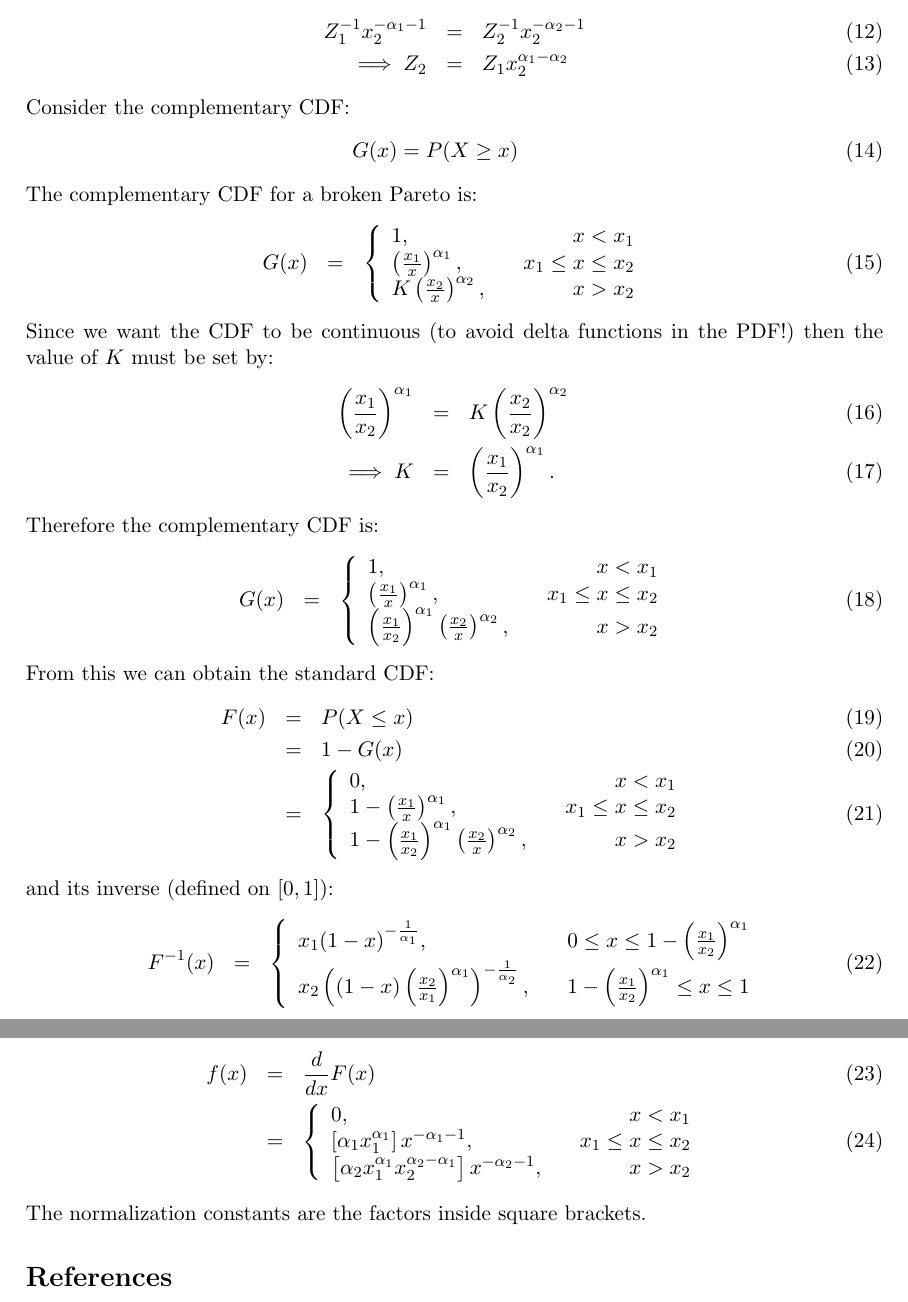
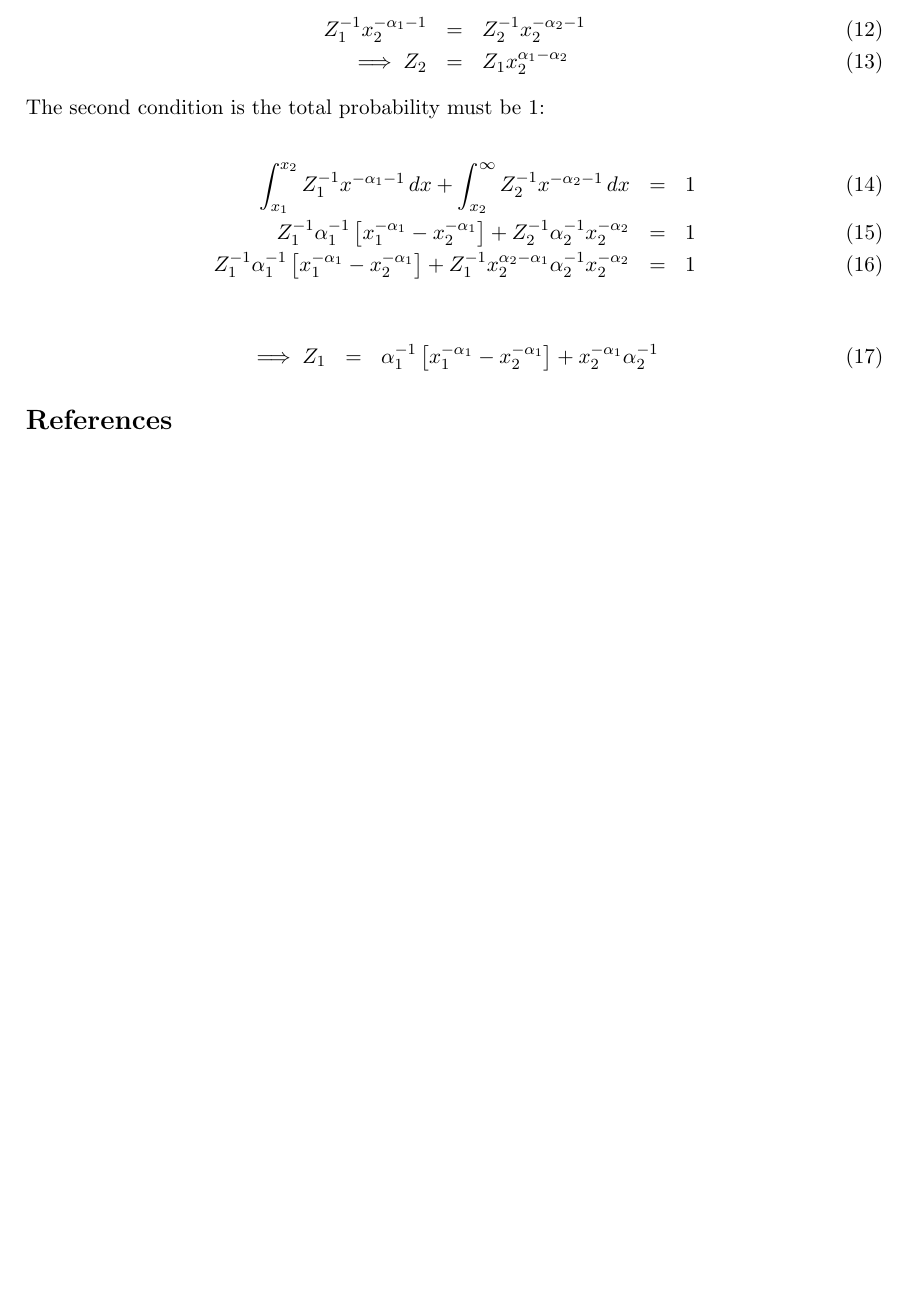
Before and after one commit to dfm/Star-Field, a LaTeX document (paper/ms.tex): two parts of pages 7 and 8 of 8 before the commit and part of page 7 of 8 after it, the two joined at a grey line, cut so that both start at the same text, the shorter picture padded with empty space. Compiled offline with pdfLaTeX.

Commit message:
Deriving again

```diff
--- a/paper/ms.tex
+++ b/paper/ms.tex
@@ -299,77 +299,29 @@ Z_1^{-1}x_2^{-\alpha_1 - 1} &=& Z_2^{-1}x_2^{-\alpha_2 - 1}\\
 Z_2 &=& Z_1x_2^{\alpha_1-\alpha_2}
 \end{eqnarray}
 
+The second condition is the total probability must be 1:
 
-Consider the complementary CDF:
 \begin{eqnarray}
-G(x) = P(X \geq x)
-\end{eqnarray}
-The complementary CDF for a broken Pareto is:
-\begin{eqnarray}
-G(x) &=&
-\left\{
-\begin{array}{lcr}
-1, & & x < x_1 \\
-\left(\frac{x_1}{x}\right)^{\alpha_1}, & & x_1 \leq x \leq x_2 \\
-K\left(\frac{x_2}{x}\right)^{\alpha_2}, & & x > x_2
-\end{array}
-\right.
-\end{eqnarray}
-Since we want the CDF to be continuous (to avoid delta functions in the PDF!)
-then the value of $K$ must be set by:
-\begin{eqnarray}
-\left(\frac{x_1}{x_2}\right)^{\alpha_1} &=& K\left(\frac{x_2}{x_2}\right)^{\alpha_2} \\
-\implies K &=& \left(\frac{x_1}{x_2}\right)^{\alpha_1}.
-\end{eqnarray}
-Therefore the complementary CDF is:
-\begin{eqnarray}
-G(x) &=&
-\left\{
-\begin{array}{lcr}
-1, & & x < x_1 \\
-\left(\frac{x_1}{x}\right)^{\alpha_1}, & & x_1 \leq x \leq x_2 \\
-\left(\frac{x_1}{x_2}\right)^{\alpha_1}\left(\frac{x_2}{x}\right)^{\alpha_2}, & & x > x_2
-\end{array}
-\right.
-\end{eqnarray}
-From this we can obtain the standard CDF:
-\begin{eqnarray}
-F(x) &=& P(X \leq x) \\
-&=& 1 - G(x)\\
-&=& \left\{
-\begin{array}{lcr}
-0, & & x < x_1 \\
-1 - \left(\frac{x_1}{x}\right)^{\alpha_1}, & & x_1 \leq x \leq x_2 \\
-1 - \left(\frac{x_1}{x_2}\right)^{\alpha_1}\left(\frac{x_2}{x}\right)^{\alpha_2}, & & x > x_2
-\end{array}
-\right.
-\end{eqnarray}
-and its inverse (defined on $[0, 1]$):
-\begin{eqnarray}
-F^{-1}(x)
-&=& \left\{
-\begin{array}{lcr}
-x_1(1-x)^{-\frac{1}{\alpha_1}}, & & 0 \leq x \leq 1 - \left(\frac{x_1}{x_2}\right)^{\alpha_1} \\
-x_2\left((1-x)\left(\frac{x_2}{x_1}\right)^{\alpha_1}\right)^{-\frac{1}{\alpha_2}}, & & 1 - \left(\frac{x_1}{x_2}\right)^{\alpha_1} \leq x \leq 1
-\end{array}
-\right.
+\int_{x_1}^{x_2} Z_1^{-1} x^{-\alpha_1 - 1} \, dx
++
+\int_{x_2}^\infty Z_2^{-1} x^{-\alpha_2 - 1} \, dx
+&=& 1 \\
+Z_1^{-1}\alpha_1^{-1}\left[x_1^{-\alpha_1} - x_2^{-\alpha_1}\right]
++
+Z_2^{-1}\alpha_2^{-1}x_2^{-\alpha_2}
+&=& 1 \\
+Z_1^{-1}\alpha_1^{-1}\left[x_1^{-\alpha_1} - x_2^{-\alpha_1}\right]
++
+Z_1^{-1}x_2^{\alpha_2-\alpha_1}\alpha_2^{-1}x_2^{-\alpha_2}
+&=& 1
 \end{eqnarray}
 
-
-
-The probability density function (PDF) can be obtained by differentiation:
 \begin{eqnarray}
-f(x) &=& \frac{d}{dx} F(x) \\
-&=& \left\{
-\begin{array}{lcr}
-0, & & x < x_1 \\
-\left[\alpha_1 x_1^{\alpha_1}\right]x^{-\alpha_1 - 1}, & & x_1 \leq x \leq x_2 \\
-\left[\alpha_2 x_1^{\alpha_1} x_2^{\alpha_2 - \alpha_1}\right]x^{-\alpha_2 - 1}, & & x > x_2
-\end{array}
-\right.
+\implies
+Z_1 &=& \alpha_1^{-1}\left[x_1^{-\alpha_1} - x_2^{-\alpha_1}\right]
++
+x_2^{-\alpha_1}\alpha_2^{-1}
 \end{eqnarray}
-The normalization constants are the factors inside square brackets.
-
 
 
 
```
